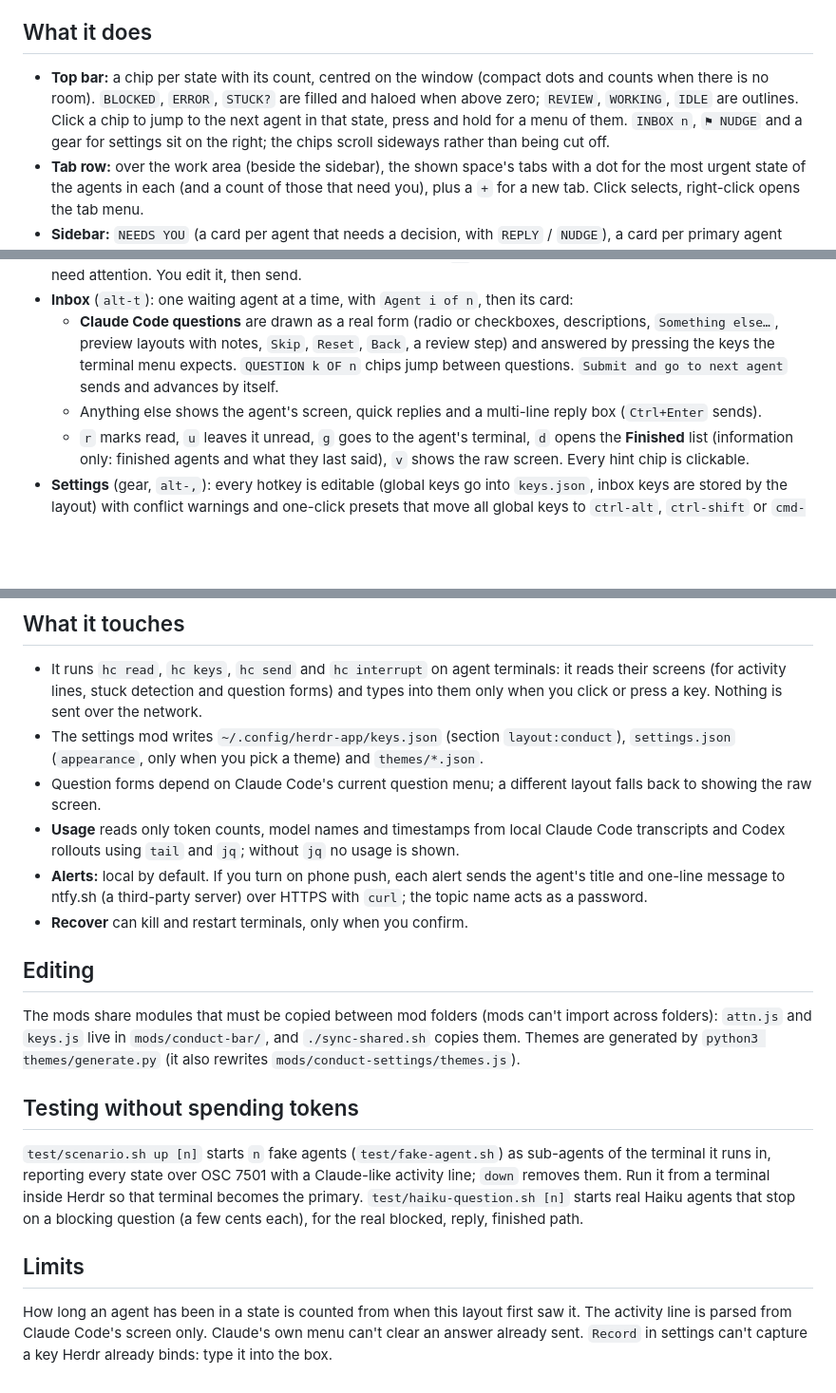
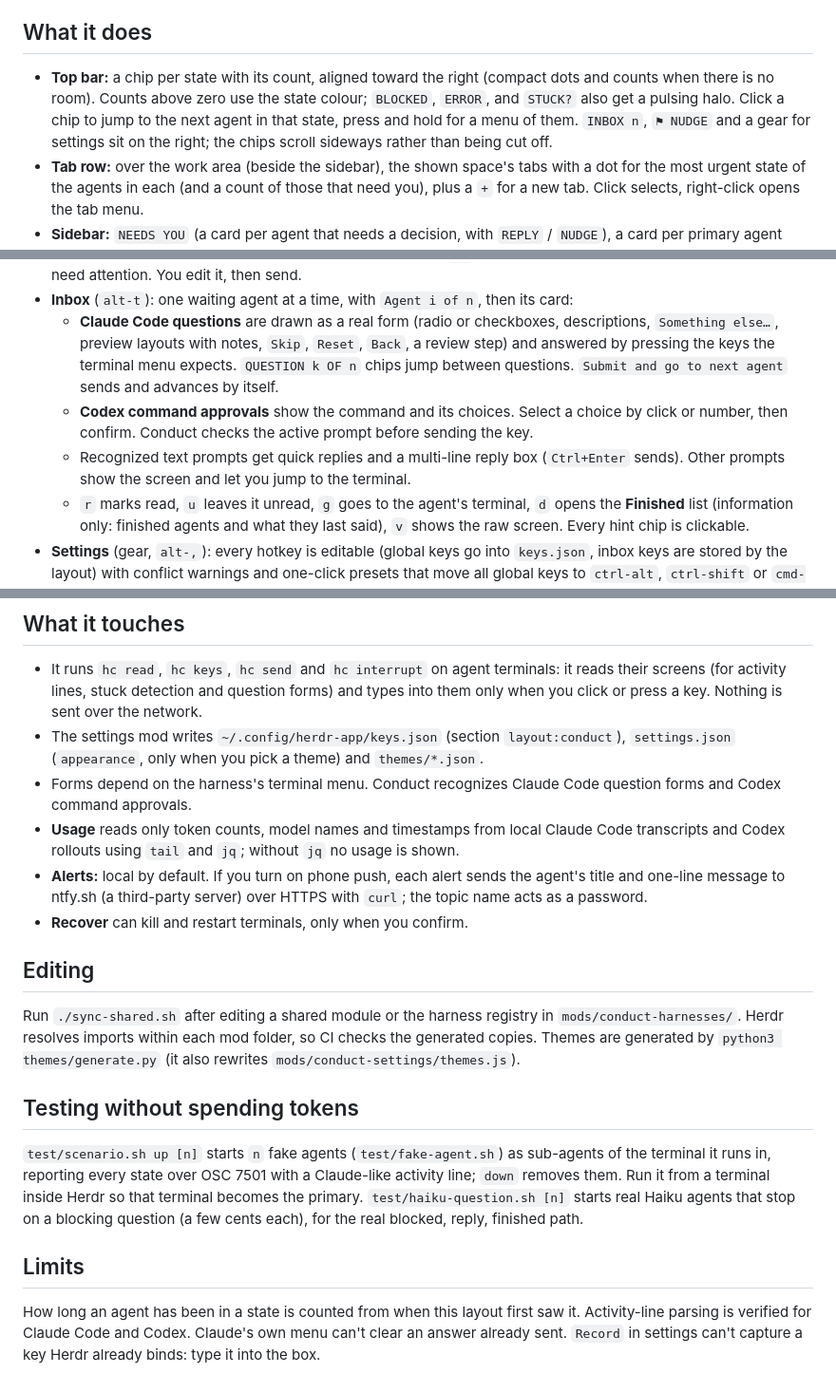
Before and after one commit to sneakytowelsuit/dotfiles, a Markdown page: herdr-conduct/README.md, 3 parts joined by grey strips. Shown at 95% size. Rendered like a GitHub page; blank space fills up the shorter version.

```diff
--- a/herdr-conduct/README.md
+++ b/herdr-conduct/README.md
@@ -23,7 +23,7 @@ Or tell your agent to add the layout from `sneakytowelsuit/dotfiles`, folder `he
 
 ## What it does
 
-- **Top bar:** a chip per state with its count, centred on the window (compact dots and counts when there is no room). `BLOCKED`, `ERROR`, `STUCK?` are filled and haloed when above zero; `REVIEW`, `WORKING`, `IDLE` are outlines. Click a chip to jump to the next agent in that state, press and hold for a menu of them. `INBOX n`, `⚑ NUDGE` and a gear for settings sit on the right; the chips scroll sideways rather than being cut off.
+- **Top bar:** a chip per state with its count, aligned toward the right (compact dots and counts when there is no room). Counts above zero use the state colour; `BLOCKED`, `ERROR`, and `STUCK?` also get a pulsing halo. Click a chip to jump to the next agent in that state, press and hold for a menu of them. `INBOX n`, `⚑ NUDGE` and a gear for settings sit on the right; the chips scroll sideways rather than being cut off.
 - **Tab row:** over the work area (beside the sidebar), the shown space's tabs with a dot for the most urgent state of the agents in each (and a count of those that need you), plus a `+` for a new tab. Click selects, right-click opens the tab menu.
 - **Sidebar:** `NEEDS YOU` (a card per agent that needs a decision, with `REPLY` / `NUDGE`), a card per primary agent (state counts, working sub-agents with their live activity such as `Thingamajigging… 12s · ↓ 1.2k tokens`, `▸ n finished`, `▸ n idle`), other agents, and spaces.
 - **Pane headers:** a status stripe and a state pill with how long; only critical states fill and pulse.
@@ -31,7 +31,8 @@ Or tell your agent to add the layout from `sneakytowelsuit/dotfiles`, folder `he
 - **Nudge:** `⚑ NUDGE` (or the button on a primary's card) composes a message telling the primary that the IDs are Herdr terminal addresses (not session names), naming the `hc` commands to use, and listing the sub-agents that need attention. You edit it, then send.
 - **Inbox** (`alt-t`): one waiting agent at a time, with `Agent i of n`, then its card:
   - **Claude Code questions** are drawn as a real form (radio or checkboxes, descriptions, `Something else…`, preview layouts with notes, `Skip`, `Reset`, `Back`, a review step) and answered by pressing the keys the terminal menu expects. `QUESTION k OF n` chips jump between questions. `Submit and go to next agent` sends and advances by itself.
-  - Anything else shows the agent's screen, quick replies and a multi-line reply box (`Ctrl+Enter` sends).
+  - **Codex command approvals** show the command and its choices. Select a choice by click or number, then confirm. Conduct checks the active prompt before sending the key.
+  - Recognized text prompts get quick replies and a multi-line reply box (`Ctrl+Enter` sends). Other prompts show the screen and let you jump to the terminal.
   - `r` marks read, `u` leaves it unread, `g` goes to the agent's terminal, `d` opens the **Finished** list (information only: finished agents and what they last said), `v` shows the raw screen. Every hint chip is clickable.
 - **Settings** (gear, `alt-,`): every hotkey is editable (global keys go into `keys.json`, inbox keys are stored by the layout) with conflict warnings and one-click presets that move all global keys to `ctrl-alt`, `ctrl-shift` or `cmd-shift` (for tiling window managers such as Aerospace that own `alt-…`); and 18 colour themes: Catppuccin (4), Nord, Gruvbox (2), Rosé Pine (3), Dracula, Tokyo Night (2), Solarized (2), Everforest, Kanagawa, GitHub Dark.
 
@@ -56,14 +57,14 @@ Hotkeys listed here are the defaults; all are editable in Settings.
 
 - It runs `hc read`, `hc keys`, `hc send` and `hc interrupt` on agent terminals: it reads their screens (for activity lines, stuck detection and question forms) and types into them only when you click or press a key. Nothing is sent over the network.
 - The settings mod writes `~/.config/herdr-app/keys.json` (section `layout:conduct`), `settings.json` (`appearance`, only when you pick a theme) and `themes/*.json`.
-- Question forms depend on Claude Code's current question menu; a different layout falls back to showing the raw screen.
+- Forms depend on the harness's terminal menu. Conduct recognizes Claude Code question forms and Codex command approvals.
 - **Usage** reads only token counts, model names and timestamps from local Claude Code transcripts and Codex rollouts using `tail` and `jq`; without `jq` no usage is shown.
 - **Alerts:** local by default. If you turn on phone push, each alert sends the agent's title and one-line message to ntfy.sh (a third-party server) over HTTPS with `curl`; the topic name acts as a password.
 - **Recover** can kill and restart terminals, only when you confirm.
 
 ## Editing
 
-The mods share modules that must be copied between mod folders (mods can't import across folders): `attn.js` and `keys.js` live in `mods/conduct-bar/`, and `./sync-shared.sh` copies them. Themes are generated by `python3 themes/generate.py` (it also rewrites `mods/conduct-settings/themes.js`).
+Run `./sync-shared.sh` after editing a shared module or the harness registry in `mods/conduct-harnesses/`. Herdr resolves imports within each mod folder, so CI checks the generated copies. Themes are generated by `python3 themes/generate.py` (it also rewrites `mods/conduct-settings/themes.js`).
 
 ## Testing without spending tokens
 
@@ -71,4 +72,4 @@ The mods share modules that must be copied between mod folders (mods can't impor
 
 ## Limits
 
-How long an agent has been in a state is counted from when this layout first saw it. The activity line is parsed from Claude Code's screen only. Claude's own menu can't clear an answer already sent. `Record` in settings can't capture a key Herdr already binds: type it into the box.
+How long an agent has been in a state is counted from when this layout first saw it. Activity-line parsing is verified for Claude Code and Codex. Claude's own menu can't clear an answer already sent. `Record` in settings can't capture a key Herdr already binds: type it into the box.
```
Also changed, not shown: other parts of herdr-conduct/README.md (+6 -6 lines), herdr-conduct/RECIPE.md (+8 -7 lines), herdr-conduct/inbox.png, herdr-conduct/preview.png.
